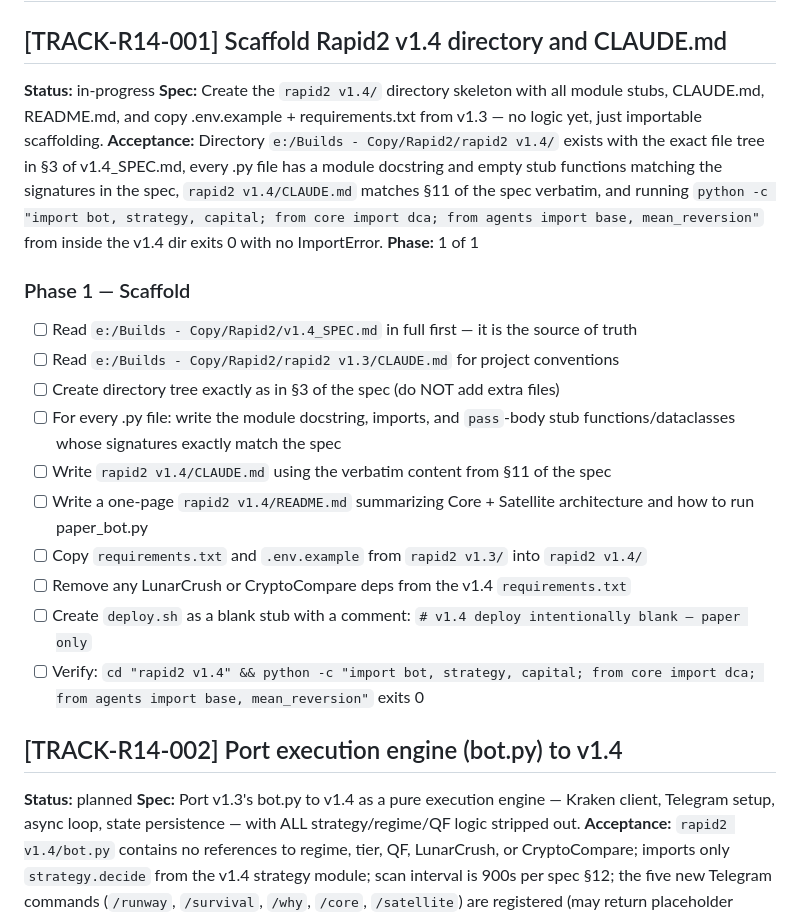
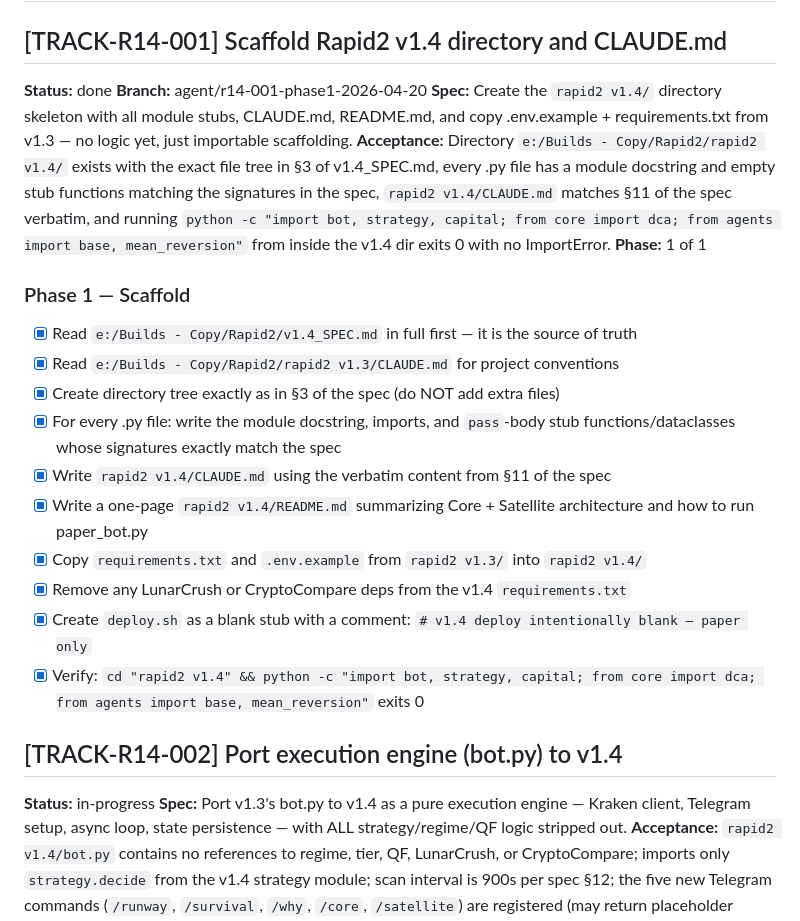
Before and after one commit to benjaminwilsey-creator/builds-workspace, a Markdown page: tasks.md, the part around the change. GitHub-like rendering.

Commit message:
chore: TRACK-R14-001 done, TRACK-R14-002 in-progress
Scaffold track complete — 19-file v1.4 directory created and all stubs importable.
Starting port of bot.py execution engine.

https://claude.ai/code/session_01RMV5g6gLN3SroLTEGCpHcG

```diff
--- a/tasks.md
+++ b/tasks.md
@@ -12,25 +12,26 @@
 ## Pending
 
 ## [TRACK-R14-001] Scaffold Rapid2 v1.4 directory and CLAUDE.md
-**Status:** in-progress
+**Status:** done
+**Branch:** agent/r14-001-phase1-2026-04-20
 **Spec:** Create the `rapid2 v1.4/` directory skeleton with all module stubs, CLAUDE.md, README.md, and copy .env.example + requirements.txt from v1.3 — no logic yet, just importable scaffolding.
 **Acceptance:** Directory `e:/Builds - Copy/Rapid2/rapid2 v1.4/` exists with the exact file tree in §3 of v1.4_SPEC.md, every .py file has a module docstring and empty stub functions matching the signatures in the spec, `rapid2 v1.4/CLAUDE.md` matches §11 of the spec verbatim, and running `python -c "import bot, strategy, capital; from core import dca; from agents import base, mean_reversion"` from inside the v1.4 dir exits 0 with no ImportError.
 **Phase:** 1 of 1
 
 ### Phase 1 — Scaffold
-- [ ] Read `e:/Builds - Copy/Rapid2/v1.4_SPEC.md` in full first — it is the source of truth
-- [ ] Read `e:/Builds - Copy/Rapid2/rapid2 v1.3/CLAUDE.md` for project conventions
-- [ ] Create directory tree exactly as in §3 of the spec (do NOT add extra files)
-- [ ] For every .py file: write the module docstring, imports, and `pass`-body stub functions/dataclasses whose signatures exactly match the spec
-- [ ] Write `rapid2 v1.4/CLAUDE.md` using the verbatim content from §11 of the spec
-- [ ] Write a one-page `rapid2 v1.4/README.md` summarizing Core + Satellite architecture and how to run paper_bot.py
-- [ ] Copy `requirements.txt` and `.env.example` from `rapid2 v1.3/` into `rapid2 v1.4/`
-- [ ] Remove any LunarCrush or CryptoCompare deps from the v1.4 `requirements.txt`
-- [ ] Create `deploy.sh` as a blank stub with a comment: `# v1.4 deploy intentionally blank — paper only`
-- [ ] Verify: `cd "rapid2 v1.4" && python -c "import bot, strategy, capital; from core import dca; from agents import base, mean_reversion"` exits 0
+- [x] Read `e:/Builds - Copy/Rapid2/v1.4_SPEC.md` in full first — it is the source of truth
+- [x] Read `e:/Builds - Copy/Rapid2/rapid2 v1.3/CLAUDE.md` for project conventions
+- [x] Create directory tree exactly as in §3 of the spec (do NOT add extra files)
+- [x] For every .py file: write the module docstring, imports, and `pass`-body stub functions/dataclasses whose signatures exactly match the spec
+- [x] Write `rapid2 v1.4/CLAUDE.md` using the verbatim content from §11 of the spec
+- [x] Write a one-page `rapid2 v1.4/README.md` summarizing Core + Satellite architecture and how to run paper_bot.py
+- [x] Copy `requirements.txt` and `.env.example` from `rapid2 v1.3/` into `rapid2 v1.4/`
+- [x] Remove any LunarCrush or CryptoCompare deps from the v1.4 `requirements.txt`
+- [x] Create `deploy.sh` as a blank stub with a comment: `# v1.4 deploy intentionally blank — paper only`
+- [x] Verify: `cd "rapid2 v1.4" && python -c "import bot, strategy, capital; from core import dca; from agents import base, mean_reversion"` exits 0
 
 ## [TRACK-R14-002] Port execution engine (bot.py) to v1.4
-**Status:** planned
+**Status:** in-progress
 **Spec:** Port v1.3's bot.py to v1.4 as a pure execution engine — Kraken client, Telegram setup, async loop, state persistence — with ALL strategy/regime/QF logic stripped out.
 **Acceptance:** `rapid2 v1.4/bot.py` contains no references to regime, tier, QF, LunarCrush, or CryptoCompare; imports only `strategy.decide` from the v1.4 strategy module; scan interval is 900s per spec §12; the five new Telegram commands (`/runway`, `/survival`, `/why`, `/core`, `/satellite`) are registered (may return placeholder strings — real content comes in later tracks); `/mode` command is removed; `python bot.py --help` or equivalent startup check runs without ImportError.
 **Phase:** 1 of 1
```
